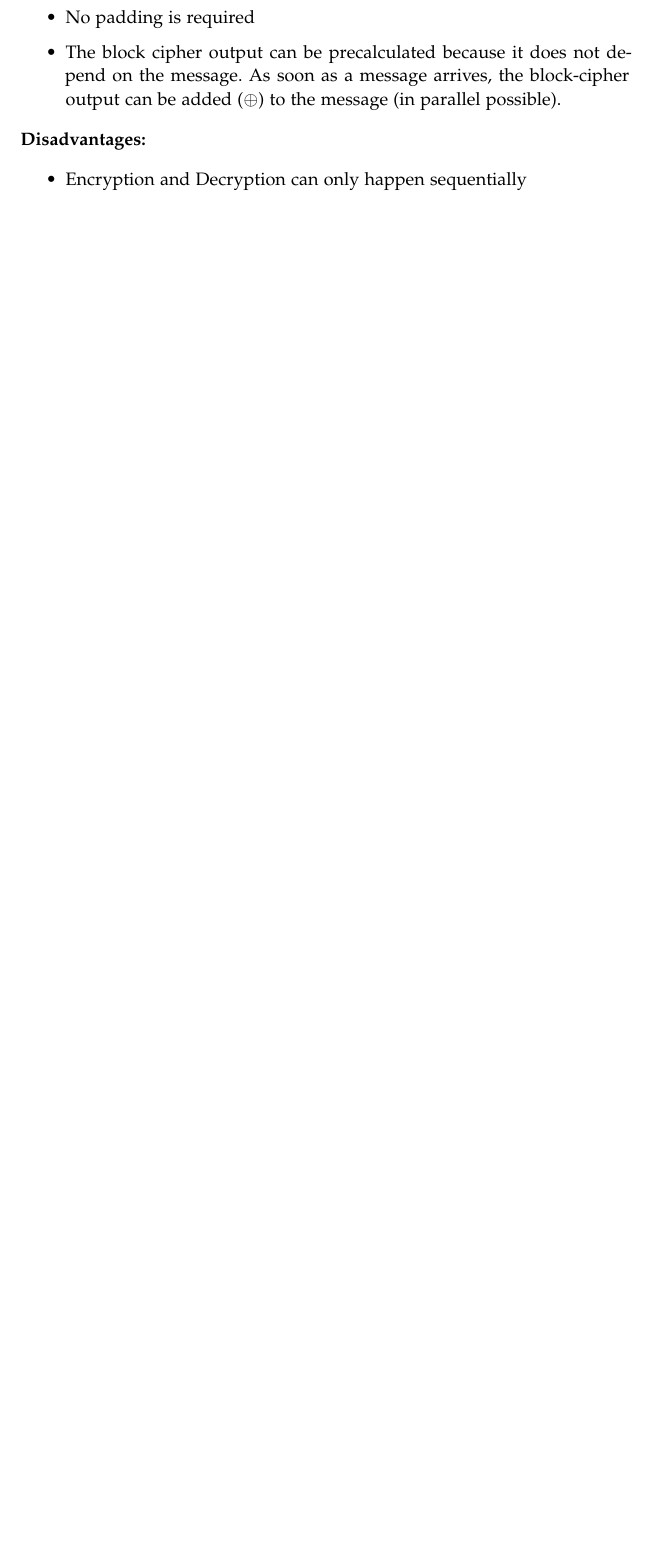
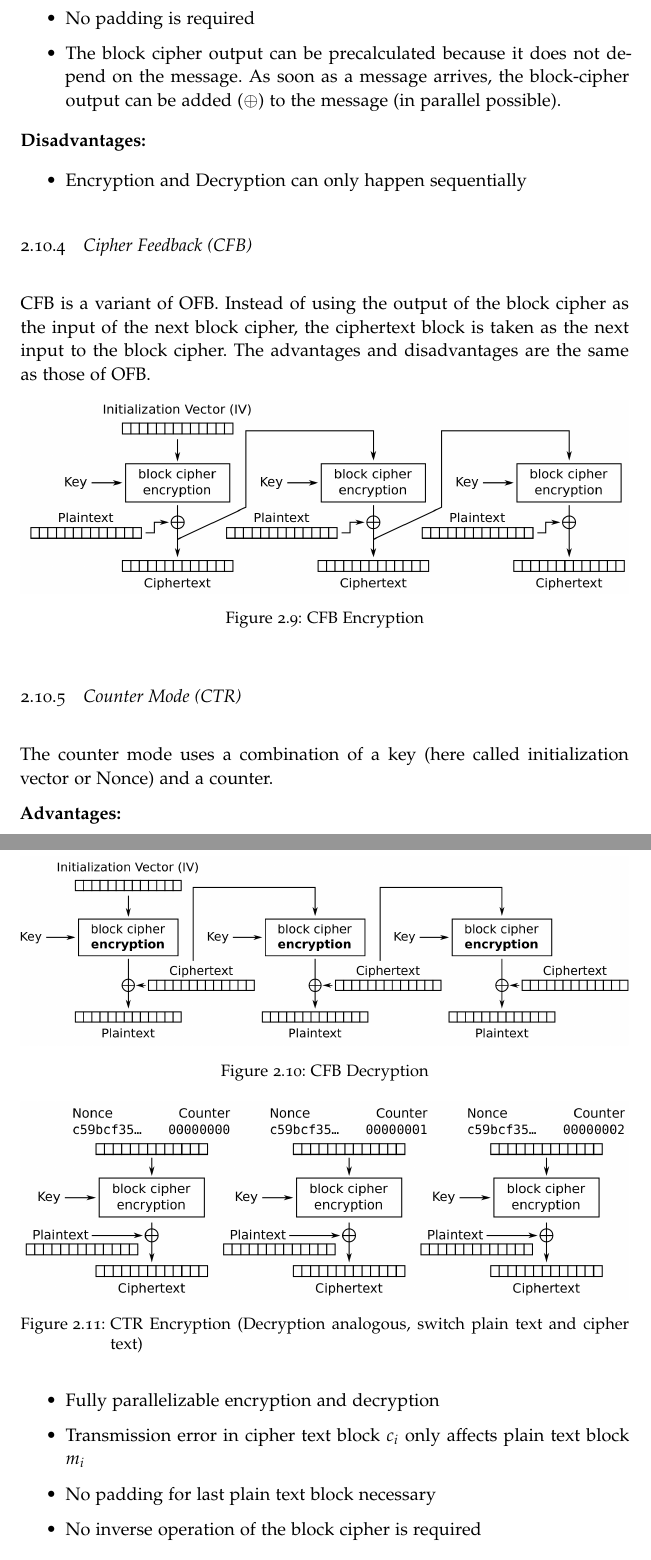
Before and after one commit to Jonas-Wessner/module-summaries, a LaTeX thesis (TUD/IntroKrypto/thesis.tex, which reads TUD/IntroKrypto/chapters/02_private_key_krypto.tex): part of page 19 of 21 before the commit and two parts of pages 19 and 20 of 22 after it, the two joined at a grey line, cut so that both start at the same text, the shorter picture padded with empty space. The pictures show the PDF file TUD/IntroKrypto/thesis.pdf that the author committed with the source.

Commit message:
#0 Crypto: add more modes of operation.

```diff
--- a/TUD/IntroKrypto/chapters/02_private_key_krypto.tex
+++ b/TUD/IntroKrypto/chapters/02_private_key_krypto.tex
@@ -378,3 +378,15 @@ The OFB uses the output of the block cipher of the previous iteration as input t
 \begin{itemize}
     \item Encryption and Decryption can only happen sequentially
 \end{itemize}
+
+%%%%%%%%%%%%%%%%%%%%%%%%%%%%%%%%%%%%%%%%
+\subsection{Cipher Feedback (CFB)}
+%%%%%%%%%%%%%%%%%%%%%%%%%%%%%%%%%%%%%%%%
+
+CFB is a variant of OFB.
+Instead of using the output of the block cipher as the input of the next block cipher, the ciphertext block is taken as the next input to the block cipher.
+The advantages and disadvantages are the same as those of OFB.
+
+\begin{figure}[h]
+    \center
+    \includegraphics[width=\linewidth]{gfx/cfb_enc.png}
@@ -380,0 +401,26 @@ The OFB uses the output of the block cipher of the previous iteration as input t
+    \label{fig:cfb_dec}
+\end{figure}
+
+%%%%%%%%%%%%%%%%%%%%%%%%%%%%%%%%%%%%%%%%
+\subsection{Counter Mode (CTR)}
+%%%%%%%%%%%%%%%%%%%%%%%%%%%%%%%%%%%%%%%%
+
+The counter mode uses a combination of a key (here called initialization vector or Nonce) and a counter.
+
+\begin{figure}[h]
+    \center
+    \includegraphics[width=\linewidth]{gfx/enc_ctr.png}
+    \caption{CTR Encryption (Decryption analogous, switch plain text and cipher text)}
+    \label{fig:ctr_enc}
+\end{figure}
+
+\textbf{Advantages:}
+
+\begin{itemize}
+    \item Fully parallelizable encryption and decryption
+    \item Transmission error in cipher text block $c_i$ only affects plain text block $m_i$
+    \item No padding for last plain text block necessary
+    \item No inverse operation of the block cipher is required
+\end{itemize}
+
+\textbf{Disadvantages:}
```
Also changed, not shown: TUD/IntroKrypto/gfx/cfb_dec.png (added), TUD/IntroKrypto/gfx/cfb_enc.png (added), TUD/IntroKrypto/gfx/enc_ctr.png (added), TUD/IntroKrypto/thesis.pdf, TUD/IntroKrypto/chapters/02_private_key_krypto.tex (20 more changed lines).
